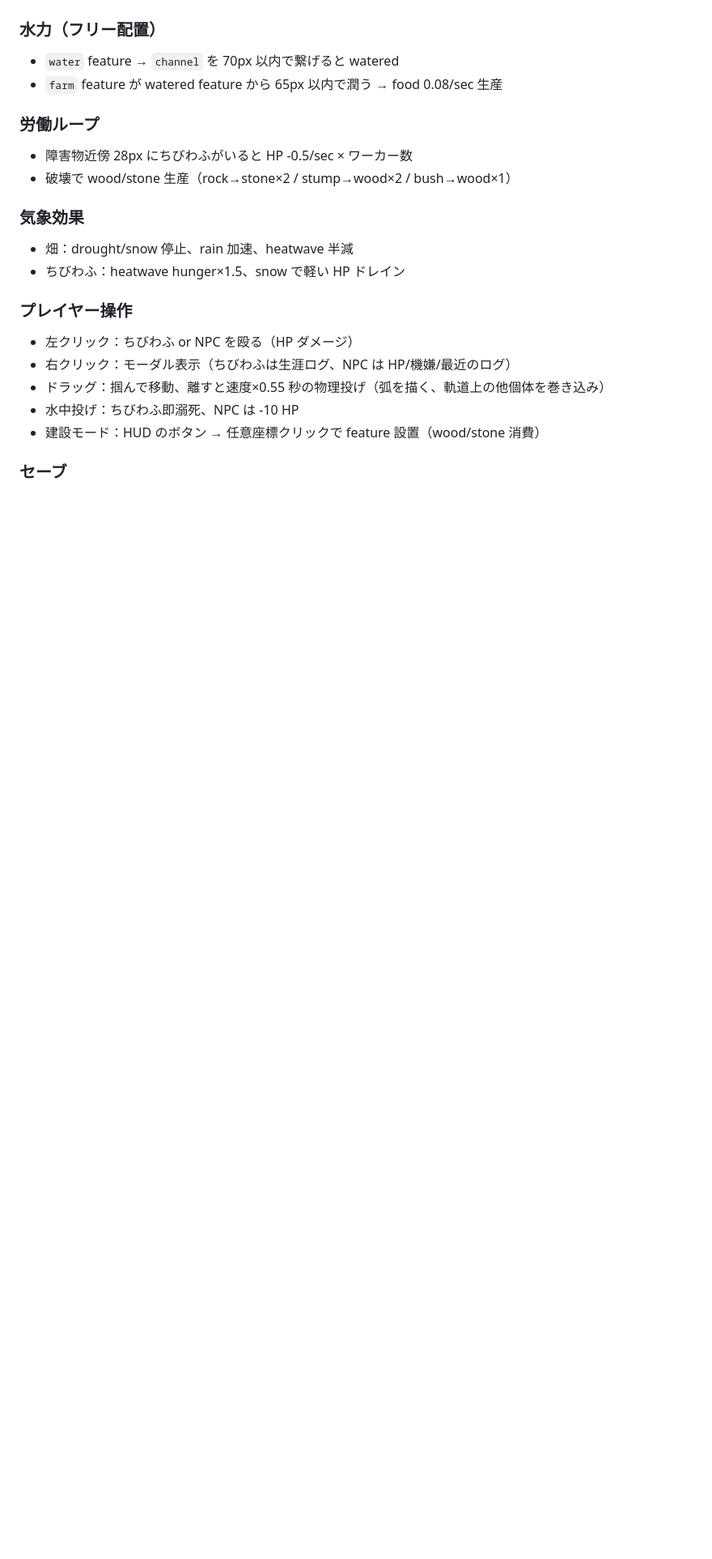
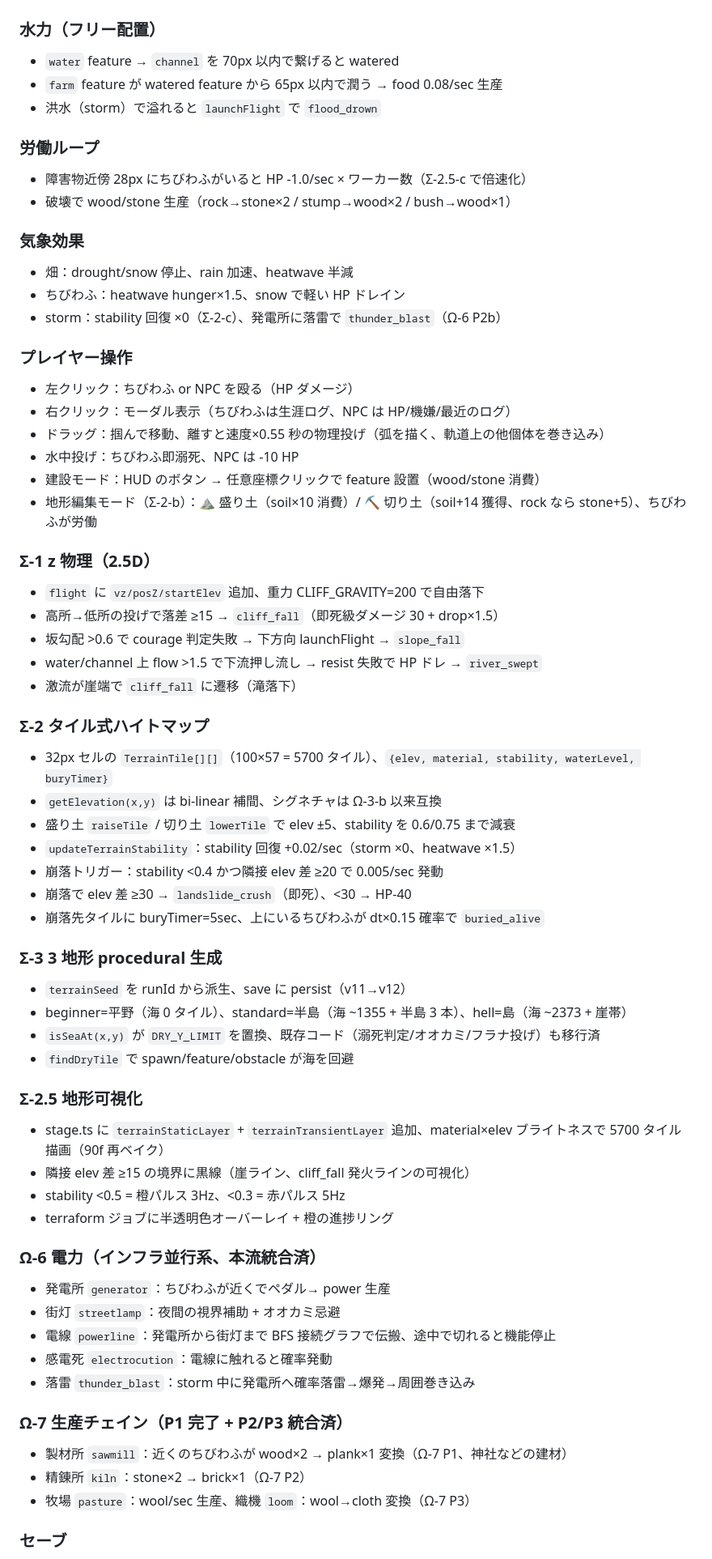
Before and after one commit to izknhyt/kszkbk, a Markdown page: CLAUDE.md, the part around one of its changes. Shown at 81% size. Drawn GitHub-style; blank space fills up the shorter version.

```diff
--- a/CLAUDE.md
+++ b/CLAUDE.md
@@ -152,14 +170,16 @@ public/
 ### 水力（フリー配置）
 - `water` feature → `channel` を 70px 以内で繋げると watered
 - `farm` feature が watered feature から 65px 以内で潤う → food 0.08/sec 生産
+- 洪水（storm）で溢れると `launchFlight` で `flood_drown`
 
 ### 労働ループ
-- 障害物近傍 28px にちびわふがいると HP -0.5/sec × ワーカー数
+- 障害物近傍 28px にちびわふがいると HP -1.0/sec × ワーカー数（Σ-2.5-c で倍速化）
 - 破壊で wood/stone 生産（rock→stone×2 / stump→wood×2 / bush→wood×1）
 
 ### 気象効果
 - 畑：drought/snow 停止、rain 加速、heatwave 半減
 - ちびわふ：heatwave hunger×1.5、snow で軽い HP ドレイン
+- storm：stability 回復 ×0（Σ-2-c）、発電所に落雷で `thunder_blast`（Ω-6 P2b）
 
 ### プレイヤー操作
 - 左クリック：ちびわふ or NPC を殴る（HP ダメージ）
@@ -167,5 +187,46 @@ public/
 - ドラッグ：掴んで移動、離すと速度×0.55 秒の物理投げ（弧を描く、軌道上の他個体を巻き込み）
 - 水中投げ：ちびわふ即溺死、NPC は -10 HP
 - 建設モード：HUD のボタン → 任意座標クリックで feature 設置（wood/stone 消費）
+- 地形編集モード（Σ-2-b）：⛰ 盛り土（soil×10 消費）/ ⛏ 切り土（soil+14 獲得、rock なら stone+5）、ちびわふが労働
+
+### Σ-1 z 物理（2.5D）
+- `flight` に `vz/posZ/startElev` 追加、重力 CLIFF_GRAVITY=200 で自由落下
+- 高所→低所の投げで落差 ≥15 → `cliff_fall`（即死級ダメージ 30 + drop×1.5）
+- 坂勾配 >0.6 で courage 判定失敗 → 下方向 launchFlight → `slope_fall`
+- water/channel 上 flow >1.5 で下流押し流し → resist 失敗で HP ドレ → `river_swept`
+- 激流が崖端で `cliff_fall` に遷移（滝落下）
+
+### Σ-2 タイル式ハイトマップ
+- 32px セルの `TerrainTile[][]`（100×57 = 5700 タイル）、`{elev, material, stability, waterLevel, buryTimer}`
+- `getElevation(x,y)` は bi-linear 補間、シグネチャは Ω-3-b 以来互換
+- 盛り土 `raiseTile` / 切り土 `lowerTile` で elev ±5、stability を 0.6/0.75 まで減衰
+- `updateTerrainStability`：stability 回復 +0.02/sec（storm ×0、heatwave ×1.5）
+- 崩落トリガー：stability <0.4 かつ隣接 elev 差 ≥20 で 0.005/sec 発動
+- 崩落で elev 差 ≥30 → `landslide_crush`（即死）、<30 → HP-40
+- 崩落先タイルに buryTimer=5sec、上にいるちびわふが dt×0.15 確率で `buried_alive`
+
+### Σ-3 3 地形 procedural 生成
+- `terrainSeed` を runId から派生、save に persist（v11→v12）
+- beginner=平野（海 0 タイル）、standard=半島（海 ~1355 + 半島 3 本）、hell=島（海 ~2373 + 崖帯）
+- `isSeaAt(x,y)` が `DRY_Y_LIMIT` を置換、既存コード（溺死判定/オオカミ/フラナ投げ）も移行済
+- `findDryTile` で spawn/feature/obstacle が海を回避
+
+### Σ-2.5 地形可視化
+- stage.ts に `terrainStaticLayer` + `terrainTransientLayer` 追加、material×elev ブライトネスで 5700 タイル描画（90f 再ベイク）
+- 隣接 elev 差 ≥15 の境界に黒線（崖ライン、cliff_fall 発火ラインの可視化）
+- stability <0.5 = 橙パルス 3Hz、<0.3 = 赤パルス 5Hz
+- terraform ジョブに半透明色オーバーレイ + 橙の進捗リング
+
+### Ω-6 電力（インフラ並行系、本流統合済）
+- 発電所 `generator`：ちびわふが近くでペダル→ power 生産
+- 街灯 `streetlamp`：夜間の視界補助 + オオカミ忌避
+- 電線 `powerline`：発電所から街灯まで BFS 接続グラフで伝搬、途中で切れると機能停止
+- 感電死 `electrocution`：電線に触れると確率発動
+- 落雷 `thunder_blast`：storm 中に発電所へ確率落雷→爆発→周囲巻き込み
+
+### Ω-7 生産チェイン（P1 完了 + P2/P3 統合済）
+- 製材所 `sawmill`：近くのちびわふが wood×2 → plank×1 変換（Ω-7 P1、神社などの建材）
+- 精錬所 `kiln`：stone×2 → brick×1（Ω-7 P2）
+- 牧場 `pasture`：wool/sec 生産、織機 `loom`：wool→cloth 変換（Ω-7 P3）
 
 ### セーブ
```
Also changed, not shown: other parts of CLAUDE.md (+44 -28 lines).
